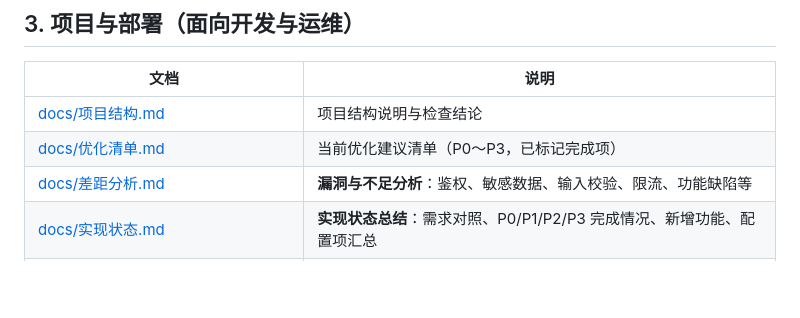
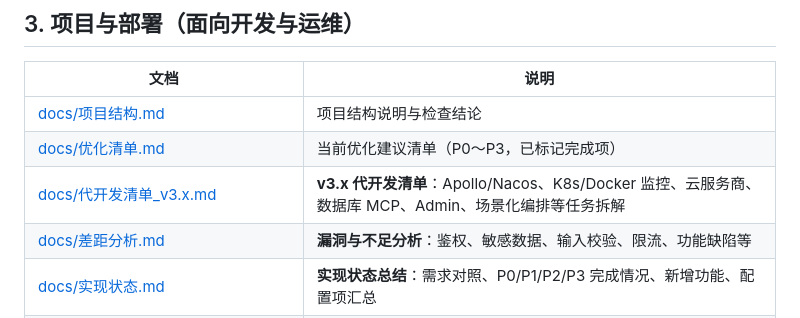
Before and after one commit to iceycn/root_seeker, a Markdown page: docs/文档索引.md, the part around the change. Rendered like a GitHub page; blank space fills up the shorter version.

Commit message:
docs: 新增 v3.x 代开发清单与任务拆解
- 代开发清单：Apollo/Nacos、K8s/Docker 监控、云服务商、数据库 MCP、Admin、场景化编排等
- 任务拆解：各模块子任务、产出、依赖、实施建议
- 文档索引：增加代开发清单入口

Made-with: Cursor

```diff
--- a/docs/文档索引.md
+++ b/docs/文档索引.md
@@ -29,6 +29,7 @@
 |------|------|
 | [docs/项目结构.md](项目结构.md) | 项目结构说明与检查结论 |
 | [docs/优化清单.md](优化清单.md) | 当前优化建议清单（P0～P3，已标记完成项） |
+| [docs/代开发清单_v3.x.md](代开发清单_v3.x.md) | **v3.x 代开发清单**：Apollo/Nacos、K8s/Docker 监控、云服务商、数据库 MCP、Admin、场景化编排等任务拆解 |
 | [docs/差距分析.md](差距分析.md) | **漏洞与不足分析**：鉴权、敏感数据、输入校验、限流、功能缺陷等 |
 | [docs/实现状态.md](实现状态.md) | **实现状态总结**：需求对照、P0/P1/P2/P3 完成情况、新增功能、配置项汇总 |
 | [docs/LLM交互.md](LLM交互.md) | **LLM 交互原理**：系统与大模型（DeepSeek/豆包）的交互流程、Prompt 构建、API 调用、错误处理详解 |
```
Also changed, not shown: docs/代开发清单_v3.x.md (added, +336 -0 lines).
